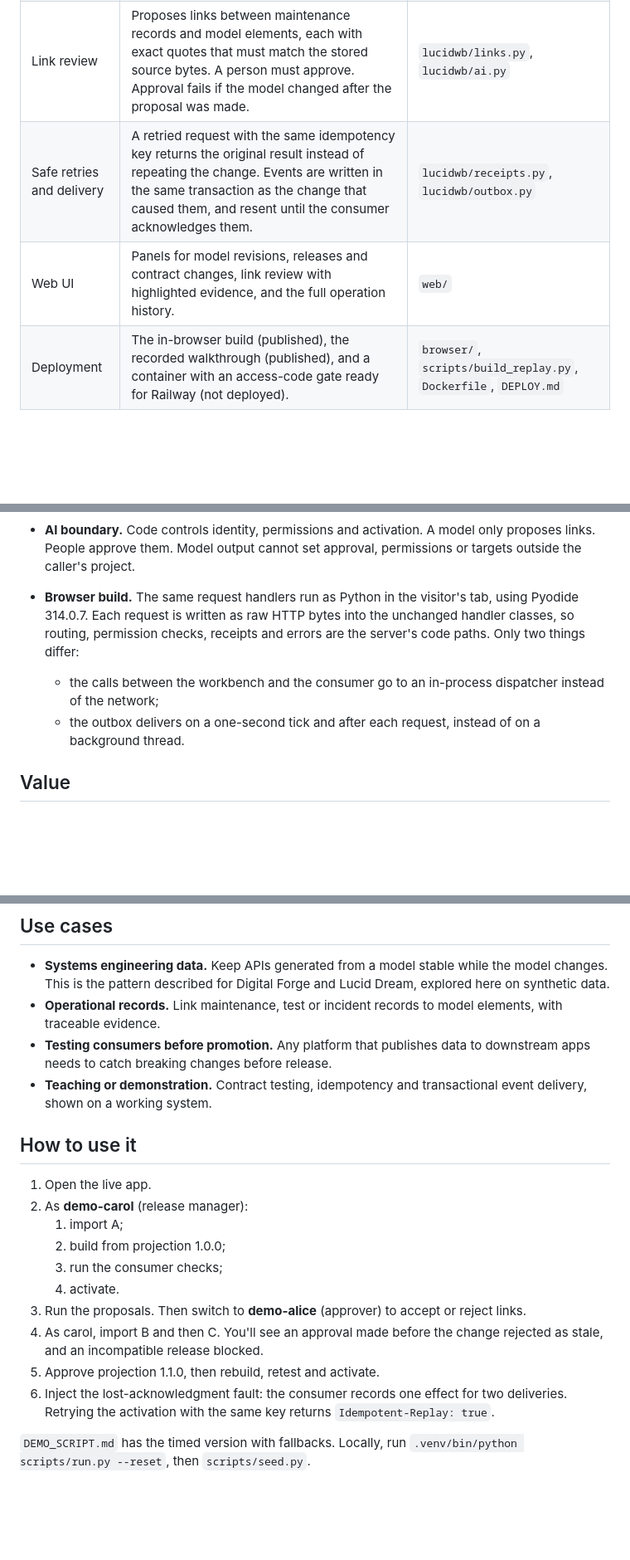
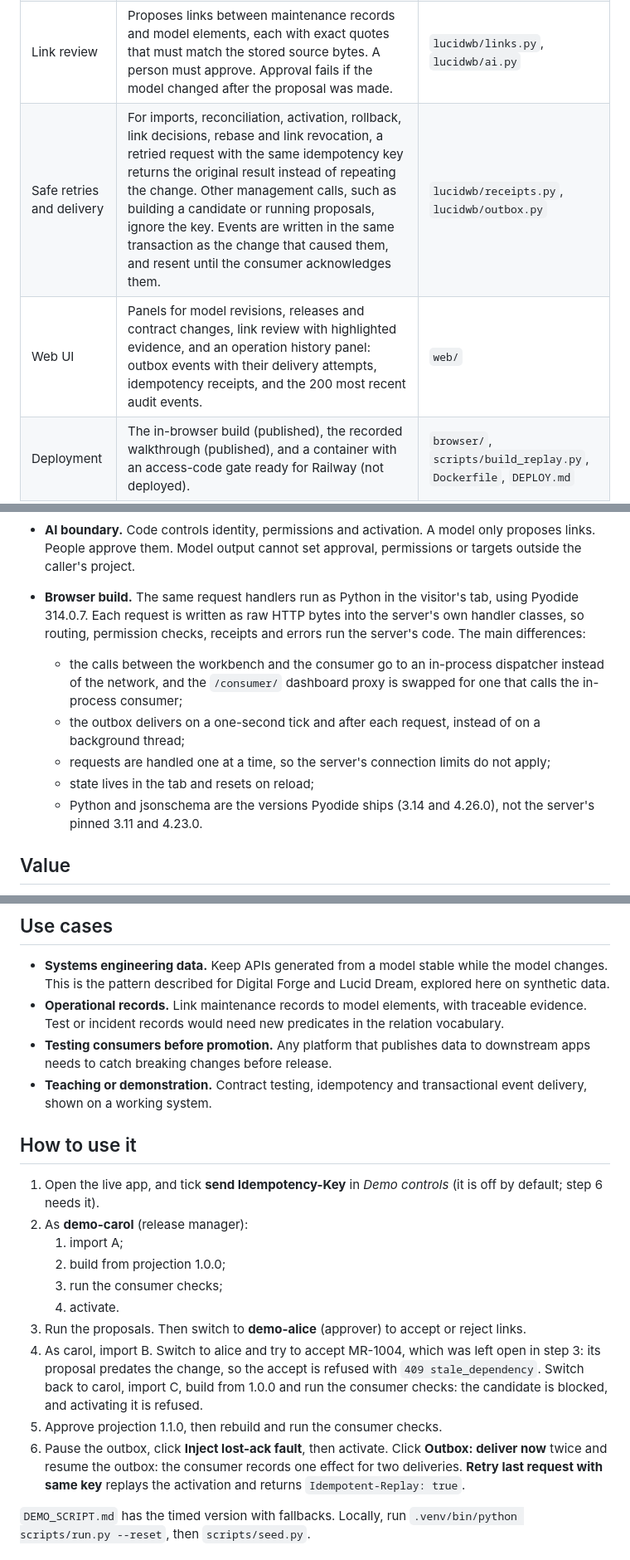
Before and after one commit to cal2020/hello-world-app, a Markdown page: workbench/OVERVIEW.md, 3 parts joined by grey strips. Shown at 83% size. Drawn GitHub-style; blank space fills up the shorter version.

Commit message:
Correct OVERVIEW.md claims found by an independent claim check
Four checkers read every factual claim against the code; two skeptics
confirmed each flagged one (12 confirmed, 1 rejected). Fixes: import
receipts cover what reaches the importer; quarantined imports can only
be promoted by explicit reconciliation; idempotency keys apply to seven
named routes; the history panel shows the 200 latest audit events; the
browser build differences are listed in full; the demo steps now pause
the outbox before the lost-ack fault and tick send Idempotency-Key; the
stale-approval step names MR-1004; operational records are maintenance
records only; Railway timing is unmeasured; live evaluation needs the
live adapter installed.

Co-Authored-By: Claude Opus 5.5 <noreply@anthropic.com>
Claude-Session: https://claude.ai/code/session_01PW5G57wSGt559cBbALKRPt

```diff
--- a/workbench/OVERVIEW.md
+++ b/workbench/OVERVIEW.md
@@ -26,8 +26,8 @@ When an engineering model changes, which APIs, data links and consuming applicat
 | Release manager | Builds a candidate. Validates its real HTTP responses against the contract. Asks the consuming app to run its own checks. Switches the live release in one transaction, with rollback. | `lucidwb/release.py` |
 | Mock consuming app | An independent "equipment dashboard" with its own code, database and expectations. It deduplicates events, ignores out-of-date ones, and resynchronizes when it detects a gap. | `consumer_app/` |
 | Link review | Proposes links between maintenance records and model elements, each with exact quotes that must match the stored source bytes. A person must approve. Approval fails if the model changed after the proposal was made. | `lucidwb/links.py`, `lucidwb/ai.py` |
-| Safe retries and delivery | A retried request with the same idempotency key returns the original result instead of repeating the change. Events are written in the same transaction as the change that caused them, and resent until the consumer acknowledges them. | `lucidwb/receipts.py`, `lucidwb/outbox.py` |
-| Web UI | Panels for model revisions, releases and contract changes, link review with highlighted evidence, and the full operation history. | `web/` |
+| Safe retries and delivery | For imports, reconciliation, activation, rollback, link decisions, rebase and link revocation, a retried request with the same idempotency key returns the original result instead of repeating the change. Other management calls, such as building a candidate or running proposals, ignore the key. Events are written in the same transaction as the change that caused them, and resent until the consumer acknowledges them. | `lucidwb/receipts.py`, `lucidwb/outbox.py` |
+| Web UI | Panels for model revisions, releases and contract changes, link review with highlighted evidence, and an operation history panel: outbox events with their delivery attempts, idempotency receipts, and the 200 most recent audit events. | `web/` |
 | Deployment | The in-browser build (published), the recorded walkthrough (published), and a container with an access-code gate ready for Railway (not deployed). | `browser/`, `scripts/build_replay.py`, `Dockerfile`, `DEPLOY.md` |
 
 ## How it works
@@ -54,9 +54,12 @@ When an engineering model changes, which APIs, data links and consuming applicat
 
   All three are checked inside the write transaction.
 - **AI boundary.** Code controls identity, permissions and activation. A model only proposes links. People approve them. Model output cannot set approval, permissions or targets outside the caller's project.
-- **Browser build.** The same request handlers run as Python in the visitor's tab, using Pyodide 314.0.7. Each request is written as raw HTTP bytes into the unchanged handler classes, so routing, permission checks, receipts and errors are the server's code paths. Only two things differ:
-  - the calls between the workbench and the consumer go to an in-process dispatcher instead of the network;
-  - the outbox delivers on a one-second tick and after each request, instead of on a background thread.
+- **Browser build.** The same request handlers run as Python in the visitor's tab, using Pyodide 314.0.7. Each request is written as raw HTTP bytes into the server's own handler classes, so routing, permission checks, receipts and errors run the server's code. The main differences:
+  - the calls between the workbench and the consumer go to an in-process dispatcher instead of the network, and the `/consumer/` dashboard proxy is swapped for one that calls the in-process consumer;
+  - the outbox delivers on a one-second tick and after each request, instead of on a background thread;
+  - requests are handled one at a time, so the server's connection limits do not apply;
+  - state lives in the tab and resets on reload;
+  - Python and jsonschema are the versions Pyodide ships (3.14 and 4.26.0), not the server's pinned 3.11 and 4.23.0.
 
 ## Value
 
@@ -71,22 +74,22 @@ When an engineering model changes, which APIs, data links and consuming applicat
 ## Use cases
 
 - **Systems engineering data.** Keep APIs generated from a model stable while the model changes. This is the pattern described for Digital Forge and Lucid Dream, explored here on synthetic data.
-- **Operational records.** Link maintenance, test or incident records to model elements, with traceable evidence.
+- **Operational records.** Link maintenance records to model elements, with traceable evidence. Test or incident records would need new predicates in the relation vocabulary.
 - **Testing consumers before promotion.** Any platform that publishes data to downstream apps needs to catch breaking changes before release.
 - **Teaching or demonstration.** Contract testing, idempotency and transactional event delivery, shown on a working system.
 
 ## How to use it
 
-1. Open the live app.
+1. Open the live app, and tick **send Idempotency-Key** in *Demo controls* (it is off by default; step 6 needs it).
 2. As **demo-carol** (release manager):
    1. import A;
    2. build from projection 1.0.0;
    3. run the consumer checks;
    4. activate.
 3. Run the proposals. Then switch to **demo-alice** (approver) to accept or reject links.
-4. As carol, import B and then C. You'll see an approval made before the change rejected as stale, and an incompatible release blocked.
-5. Approve projection 1.1.0, then rebuild, retest and activate.
-6. Inject the lost-acknowledgment fault: the consumer records one effect for two deliveries. Retrying the activation with the same key returns `Idempotent-Replay: true`.
+4. As carol, import B. Switch to alice and try to accept MR-1004, which was left open in step 3: its proposal predates the change, so the accept is refused with `409 stale_dependency`. Switch back to carol, import C, build from 1.0.0 and run the consumer checks: the candidate is blocked, and activating it is refused.
+5. Approve projection 1.1.0, then rebuild and run the consumer checks.
+6. Pause the outbox, click **Inject lost-ack fault**, then activate. Click **Outbox: deliver now** twice and resume the outbox: the consumer records one effect for two deliveries. **Retry last request with same key** replays the activation and returns `Idempotent-Replay: true`.
 
 `DEMO_SCRIPT.md` has the timed version with fallbacks. Locally, run `.venv/bin/python scripts/run.py --reset`, then `scripts/seed.py`.
 
```
Also changed, not shown: other parts of workbench/OVERVIEW.md (+3 -3 lines).
